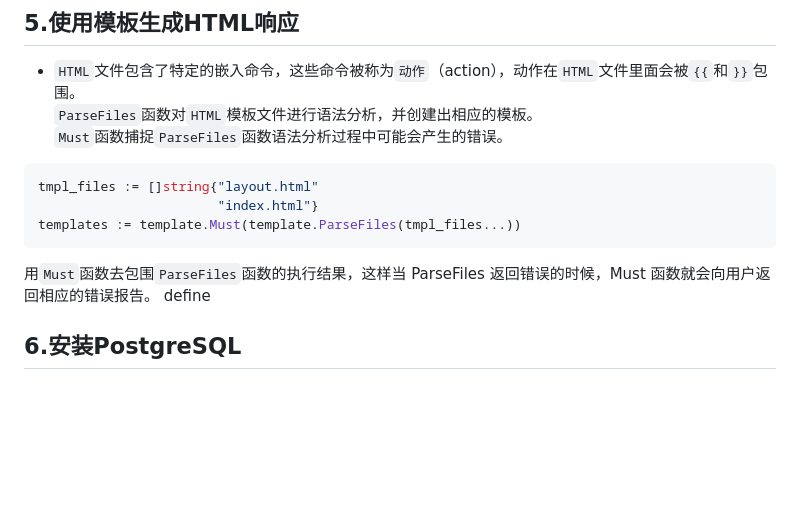
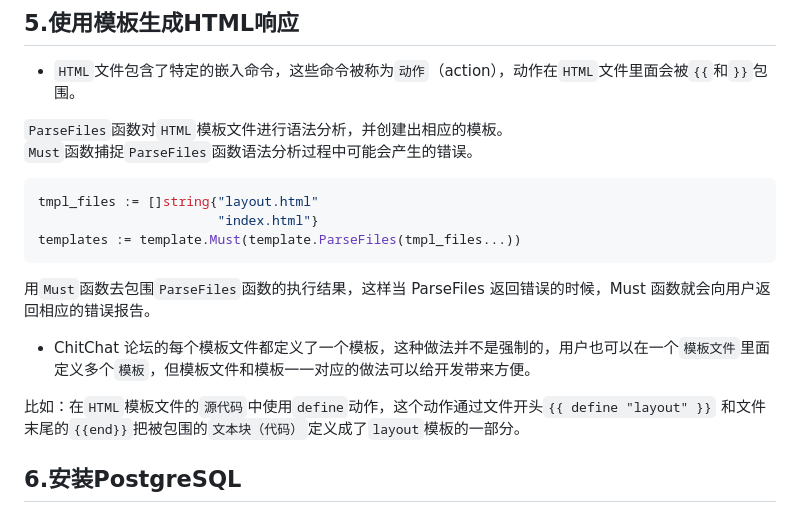
Before and after one commit to huangpengju/chitchat, a Markdown page: README.md, the part around the change. GitHub-like rendering; blank space fills up the shorter version.

Commit message:
优化readme

````diff
--- a/README.md
+++ b/README.md
@@ -75,6 +75,7 @@ ChitChat应用会通过 HandleFunc 函数把请求重定向到处理器函数。
 
 ## 5.使用模板生成HTML响应
 * ` HTML `文件包含了特定的嵌入命令，这些命令被称为`动作`（action），动作在` HTML `文件里面会被` {{ `和` }} `包围。
+
 ` ParseFiles `函数对` HTML `模板文件进行语法分析，并创建出相应的模板。
 ` Must `函数捕捉` ParseFiles `函数语法分析过程中可能会产生的错误。
 ```bash
@@ -83,7 +84,10 @@ tmpl_files := []string{"layout.html"
 templates := template.Must(template.ParseFiles(tmpl_files...))
 ```
 用` Must `函数去包围` ParseFiles `函数的执行结果，这样当 ParseFiles 返回错误的时候，Must 函数就会向用户返回相应的错误报告。
-define
+
+* ChitChat 论坛的每个模板文件都定义了一个模板，这种做法并不是强制的，用户也可以在一个`模板文件`里面定义多个`模板`，但模板文件和模板一一对应的做法可以给开发带来方便。
+
+比如：在` HTML `模板文件的`源代码`中使用` define `动作，这个动作通过文件开头` {{ define "layout" }} ` 和文件末尾的` {{end}} `把被包围的`文本块（代码）`定义成了` layout `模板的一部分。
 
 ## 6.安装PostgreSQL
 
````
